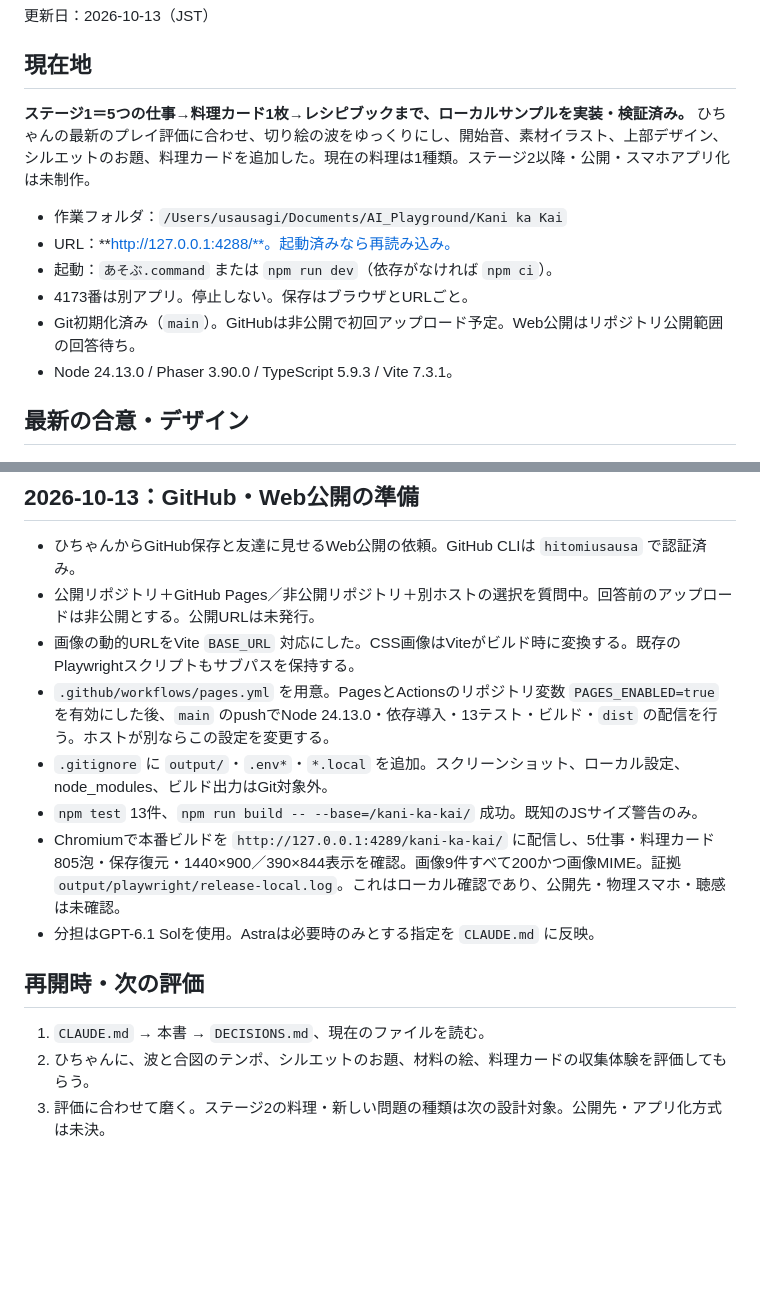
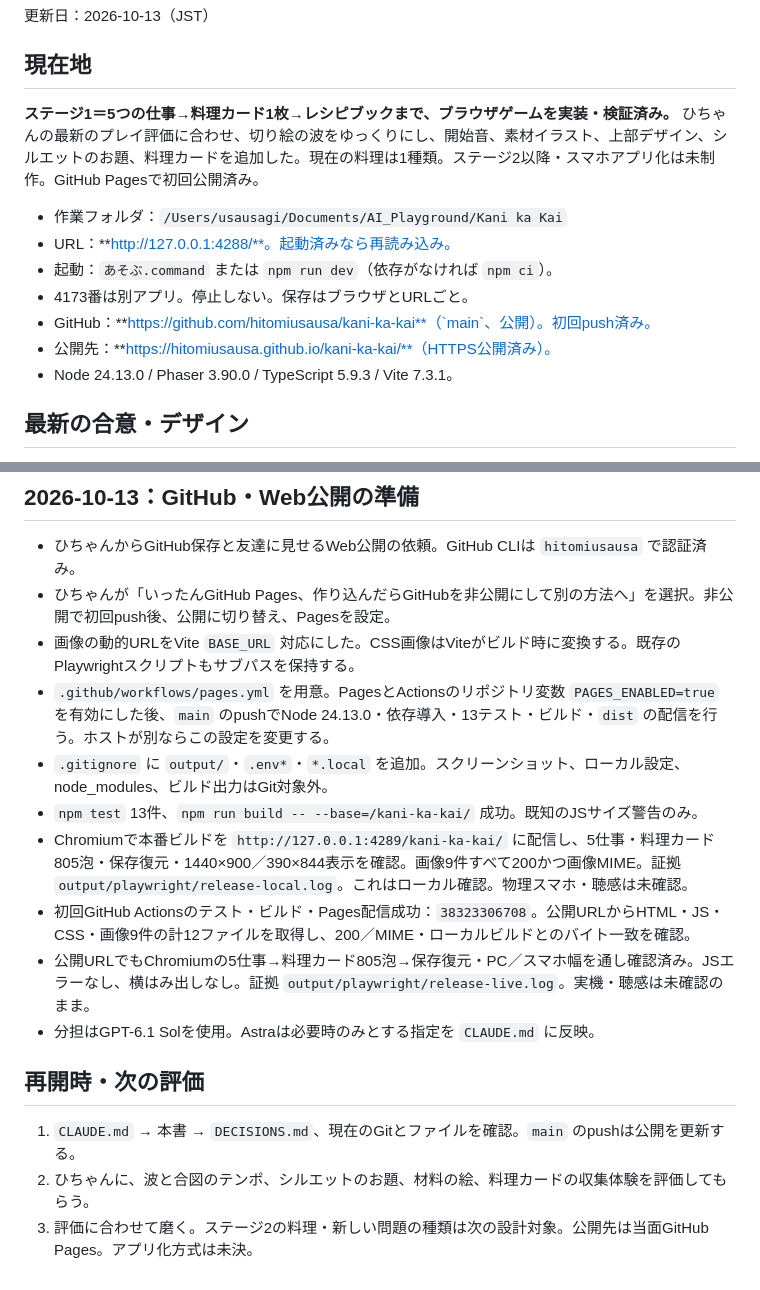
Before and after one commit to hitomiusausa/kani-ka-kai, a Markdown page: HANDOVER.md, 2 parts joined by grey strips. GitHub-like rendering; blank space fills up the shorter version.

Commit message:
docs: record verified GitHub Pages release [skip ci]

```diff
--- a/HANDOVER.md
+++ b/HANDOVER.md
@@ -4,13 +4,14 @@
 
 ## 現在地
 
-**ステージ1＝5つの仕事→料理カード1枚→レシピブックまで、ローカルサンプルを実装・検証済み。** ひちゃんの最新のプレイ評価に合わせ、切り絵の波をゆっくりにし、開始音、素材イラスト、上部デザイン、シルエットのお題、料理カードを追加した。現在の料理は1種類。ステージ2以降・公開・スマホアプリ化は未制作。
+**ステージ1＝5つの仕事→料理カード1枚→レシピブックまで、ブラウザゲームを実装・検証済み。** ひちゃんの最新のプレイ評価に合わせ、切り絵の波をゆっくりにし、開始音、素材イラスト、上部デザイン、シルエットのお題、料理カードを追加した。現在の料理は1種類。ステージ2以降・スマホアプリ化は未制作。GitHub Pagesで初回公開済み。
 
 - 作業フォルダ：`/Users/usausagi/Documents/AI_Playground/Kani ka Kai`
 - URL：**http://127.0.0.1:4288/**。起動済みなら再読み込み。
 - 起動：`あそぶ.command` または `npm run dev`（依存がなければ `npm ci`）。
 - 4173番は別アプリ。停止しない。保存はブラウザとURLごと。
-- Git初期化済み（`main`）。GitHubは非公開で初回アップロード予定。Web公開はリポジトリ公開範囲の回答待ち。
+- GitHub：**https://github.com/hitomiusausa/kani-ka-kai**（`main`、公開）。初回push済み。
+- 公開先：**https://hitomiusausa.github.io/kani-ka-kai/**（HTTPS公開済み）。
 - Node 24.13.0 / Phaser 3.90.0 / TypeScript 5.9.3 / Vite 7.3.1。
 
 ## 最新の合意・デザイン
@@ -74,16 +75,18 @@ Phaserは初期非表示でCanvasが0pxになる対策として `expandParent: f
 ## 2026-10-13：GitHub・Web公開の準備
 
 - ひちゃんからGitHub保存と友達に見せるWeb公開の依頼。GitHub CLIは `hitomiusausa` で認証済み。
-- 公開リポジトリ＋GitHub Pages／非公開リポジトリ＋別ホストの選択を質問中。回答前のアップロードは非公開とする。公開URLは未発行。
+- ひちゃんが「いったんGitHub Pages、作り込んだらGitHubを非公開にして別の方法へ」を選択。非公開で初回push後、公開に切り替え、Pagesを設定。
 - 画像の動的URLをVite `BASE_URL` 対応にした。CSS画像はViteがビルド時に変換する。既存のPlaywrightスクリプトもサブパスを保持する。
 - `.github/workflows/pages.yml` を用意。PagesとActionsのリポジトリ変数 `PAGES_ENABLED=true` を有効にした後、`main` のpushでNode 24.13.0・依存導入・13テスト・ビルド・`dist` の配信を行う。ホストが別ならこの設定を変更する。
 - `.gitignore` に `output/`・`.env*`・`*.local` を追加。スクリーンショット、ローカル設定、node_modules、ビルド出力はGit対象外。
 - `npm test` 13件、`npm run build -- --base=/kani-ka-kai/` 成功。既知のJSサイズ警告のみ。
-- Chromiumで本番ビルドを `http://127.0.0.1:4289/kani-ka-kai/` に配信し、5仕事・料理カード805泡・保存復元・1440×900／390×844表示を確認。画像9件すべて200かつ画像MIME。証拠 `output/playwright/release-local.log`。これはローカル確認であり、公開先・物理スマホ・聴感は未確認。
+- Chromiumで本番ビルドを `http://127.0.0.1:4289/kani-ka-kai/` に配信し、5仕事・料理カード805泡・保存復元・1440×900／390×844表示を確認。画像9件すべて200かつ画像MIME。証拠 `output/playwright/release-local.log`。これはローカル確認。物理スマホ・聴感は未確認。
+- 初回GitHub Actionsのテスト・ビルド・Pages配信成功：`38323306708`。公開URLからHTML・JS・CSS・画像9件の計12ファイルを取得し、200／MIME・ローカルビルドとのバイト一致を確認。
+- 公開URLでもChromiumの5仕事→料理カード805泡→保存復元・PC／スマホ幅を通し確認済み。JSエラーなし、横はみ出しなし。証拠 `output/playwright/release-live.log`。実機・聴感は未確認のまま。
 - 分担はGPT-6.1 Solを使用。Astraは必要時のみとする指定を `CLAUDE.md` に反映。
 
 ## 再開時・次の評価
 
-1. `CLAUDE.md` → 本書 → `DECISIONS.md`、現在のファイルを読む。
+1. `CLAUDE.md` → 本書 → `DECISIONS.md`、現在のGitとファイルを確認。`main` のpushは公開を更新する。
 2. ひちゃんに、波と合図のテンポ、シルエットのお題、材料の絵、料理カードの収集体験を評価してもらう。
-3. 評価に合わせて磨く。ステージ2の料理・新しい問題の種類は次の設計対象。公開先・アプリ化方式は未決。
+3. 評価に合わせて磨く。ステージ2の料理・新しい問題の種類は次の設計対象。公開先は当面GitHub Pages。アプリ化方式は未決。
```
Also changed, not shown: DECISIONS.md (+2 -2 lines), README.md (+8 -3 lines).
